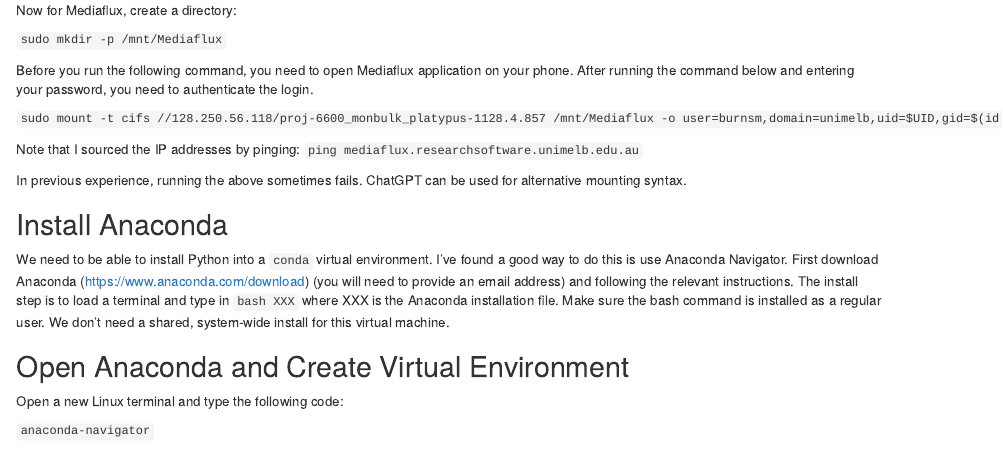
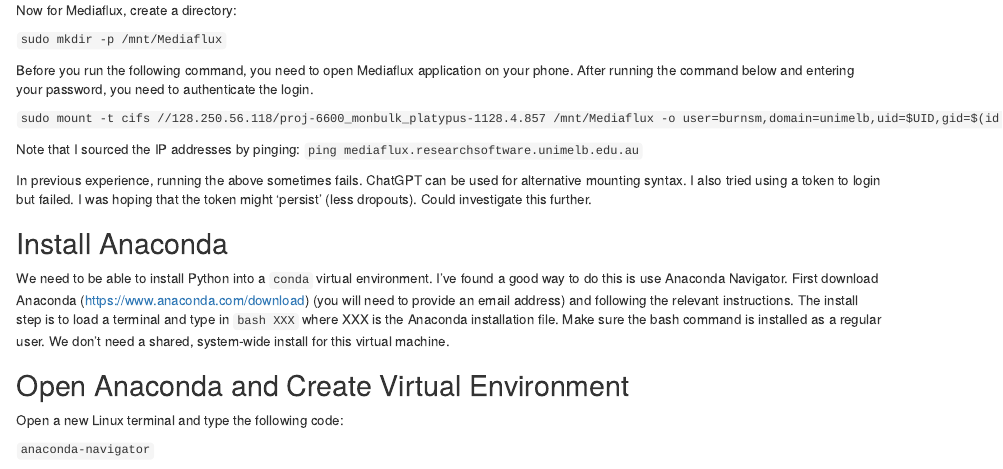
Before and after one commit to mjburns/virtual_notes, an R Markdown document (Virtual_machine_setup_notes.Rmd): the page in a window 1100 px wide, from 680 px down. Rendered offline with R 4.5, knitr and Pandoc, with nearby package versions.

Commit message:
Token notes.

```diff
--- a/Virtual_machine_setup_notes.Rmd
+++ b/Virtual_machine_setup_notes.Rmd
@@ -47,7 +47,7 @@
 
 Note that I sourced the IP addresses by pinging: `ping mediaflux.researchsoftware.unimelb.edu.au`
 
-In previous experience, running the above sometimes fails. ChatGPT can be used for alternative mounting syntax.
+In previous experience, running the above sometimes fails. ChatGPT can be used for alternative mounting syntax. I also tried using a token to login but failed. I was hoping that the token might 'persist' (less dropouts). Could investigate this further.
 
 ## Install Anaconda
 
```
